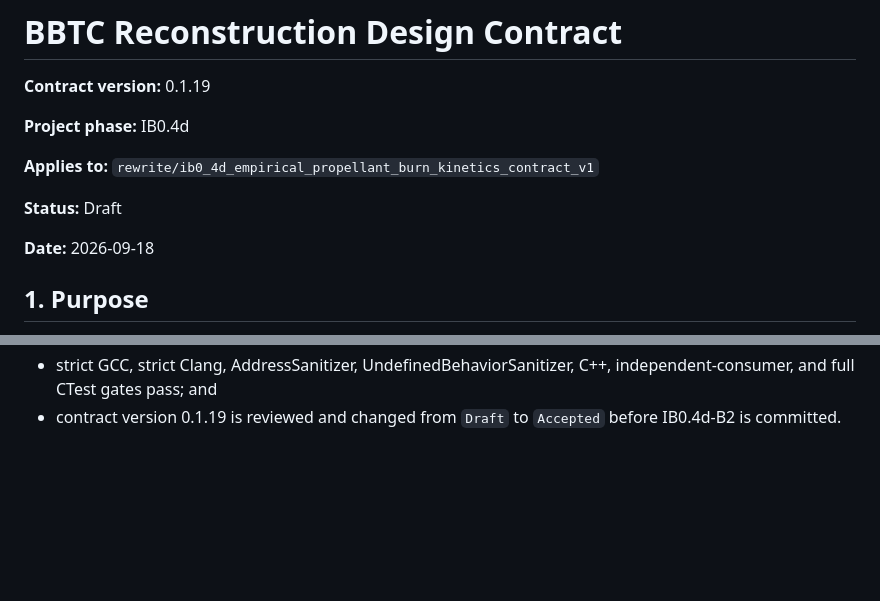
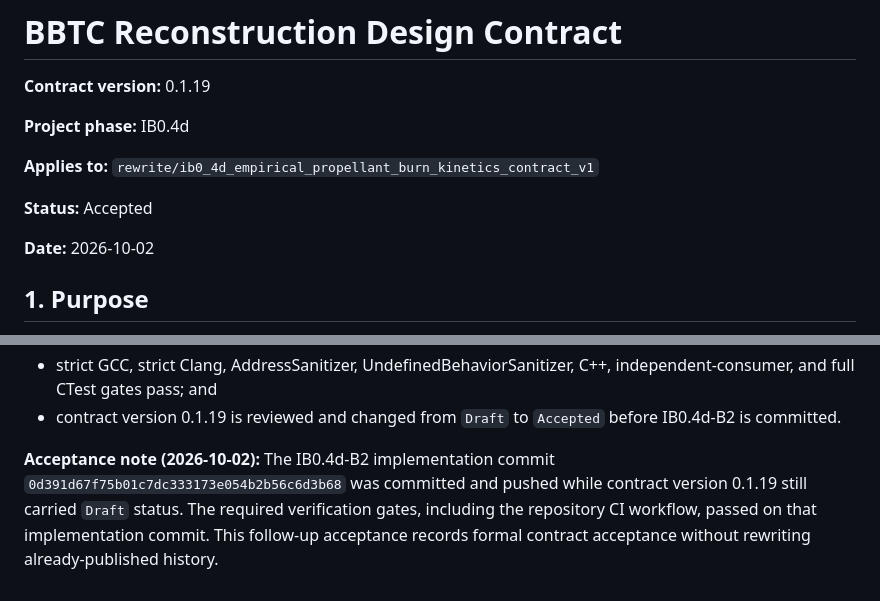
Before and after one commit to BMAGS6/BBTC, a Markdown page: docs/design/BBTC_DESIGN_CONTRACT.md, 2 parts joined by grey strips. GitHub-like rendering; blank space fills up the shorter version.

Commit message:
IB0.4d-B2: accept reconstruction contract 0.1.19

```diff
--- a/docs/design/BBTC_DESIGN_CONTRACT.md
+++ b/docs/design/BBTC_DESIGN_CONTRACT.md
@@ -6,9 +6,9 @@
 
 **Applies to:** `rewrite/ib0_4d_empirical_propellant_burn_kinetics_contract_v1`
 
-**Status:** Draft
-
-**Date:** 2026-09-18
+**Status:** Accepted
+
+**Date:** 2026-10-02
 
 ## 1. Purpose
 
@@ -3468,3 +3468,10 @@ IB0.4d-B2 is complete when:
   independent-consumer, and full CTest gates pass; and
 - contract version 0.1.19 is reviewed and changed from `Draft` to `Accepted`
   before IB0.4d-B2 is committed.
+
+**Acceptance note (2026-10-02):** The IB0.4d-B2 implementation commit
+`0d391d67f75b01c7dc333173e054b2b56c6d3b68` was committed and pushed while
+contract version 0.1.19 still carried `Draft` status. The required verification
+gates, including the repository CI workflow, passed on that implementation
+commit. This follow-up acceptance records formal contract acceptance without
+rewriting already-published history.
```
